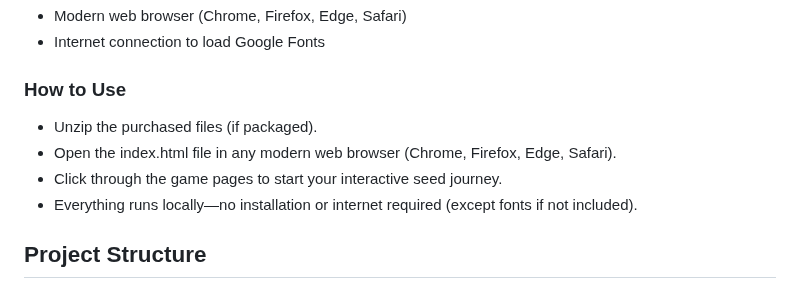
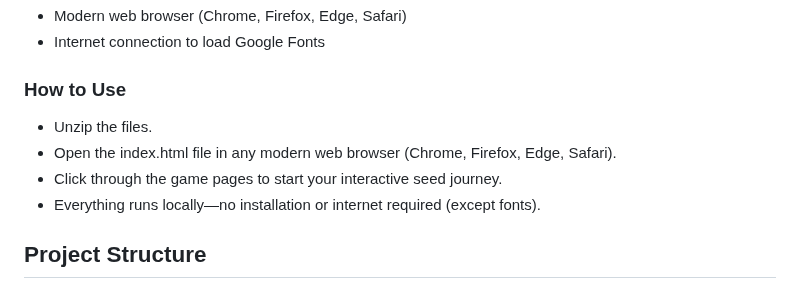
Before and after one commit to agad-cell/Not_Random-Game, a Markdown page: README.md, the part around the change. Drawn GitHub-style.

```diff
--- a/README.md
+++ b/README.md
@@ -31,10 +31,10 @@
 
 ### How to Use
 
-* Unzip the purchased files (if packaged).
+* Unzip the files.
 * Open the index.html file in any modern web browser (Chrome, Firefox, Edge, Safari).
 * Click through the game pages to start your interactive seed journey.
-* Everything runs locally—no installation or internet required (except fonts if not included).
+* Everything runs locally—no installation or internet required (except fonts).
 
 
 ## Project Structure
```
